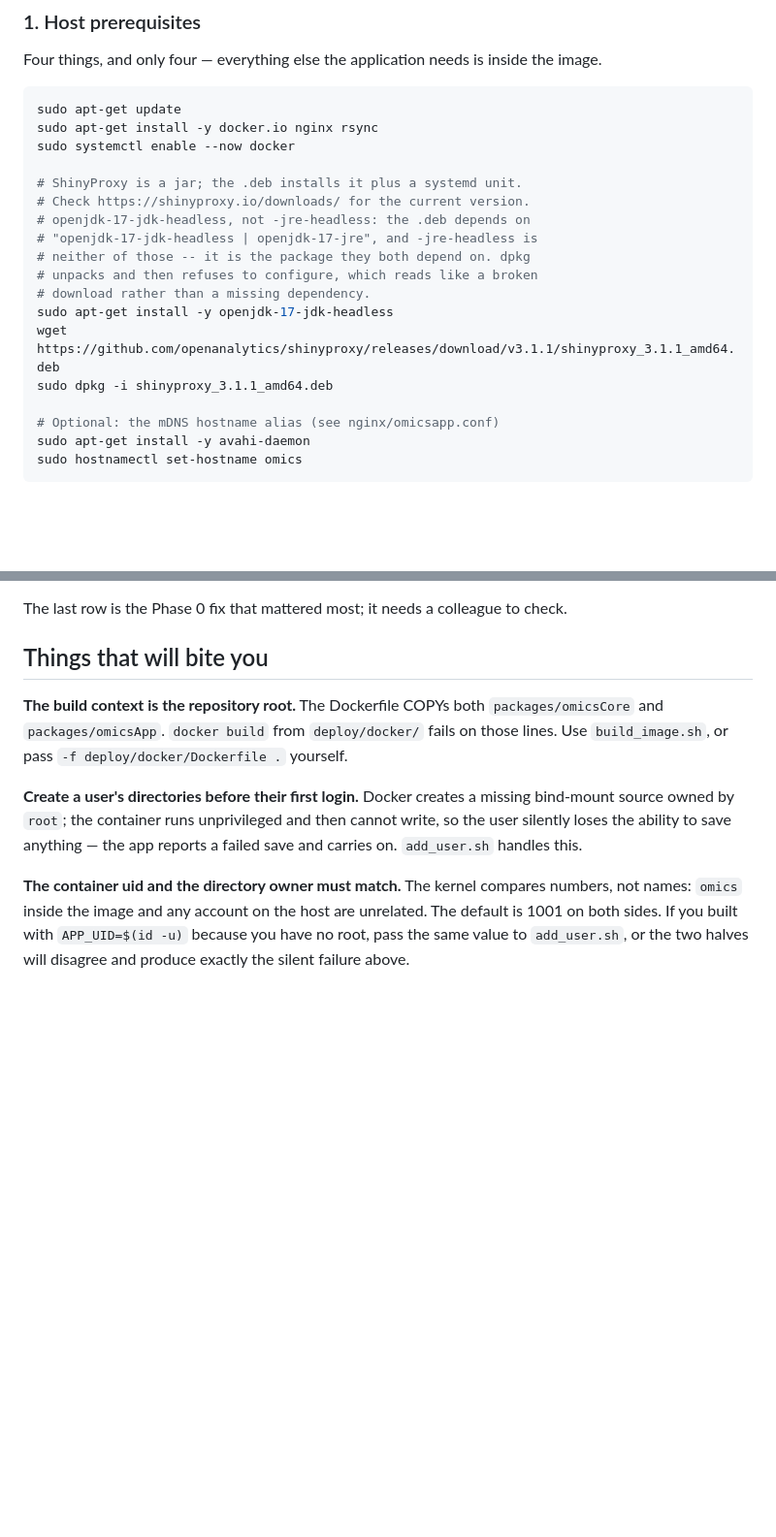
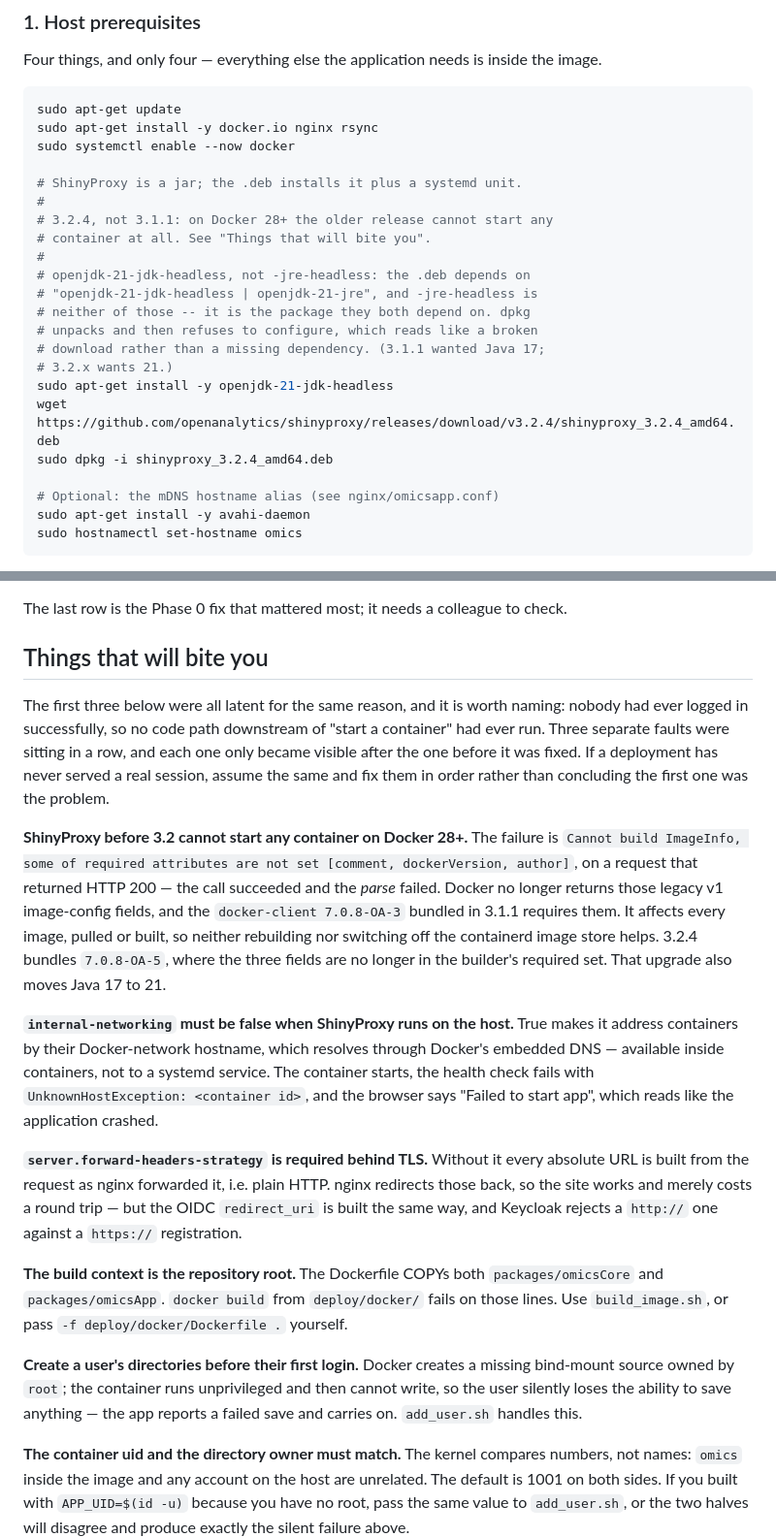
Before and after one commit to puweilin/omicsApp, a Markdown page: deploy/README.md, 2 parts joined by grey strips. Shown at 97% size. Rendered like a GitHub page; blank space fills up the shorter version.

Commit message:
docs(deploy): record the three faults that took today to find
The install step still said 3.1.1 and Java 17, which on Docker 28+ is a
deployment that cannot start a single container. It now says 3.2.4 and
Java 21.

Adds the three faults to "Things that will bite you", with the point
that made them expensive: none of them could surface until the one
before it was fixed, because no code path downstream of "start a
container" had ever executed. A deployment that has never served a real
session should be assumed to have several of these in a row rather than
one.

```diff
--- a/deploy/README.md
+++ b/deploy/README.md
@@ -78,15 +78,19 @@ sudo apt-get install -y docker.io nginx rsync
 sudo systemctl enable --now docker
 
 # ShinyProxy is a jar; the .deb installs it plus a systemd unit.
-# Check https://shinyproxy.io/downloads/ for the current version.
-# openjdk-17-jdk-headless, not -jre-headless: the .deb depends on
-# "openjdk-17-jdk-headless | openjdk-17-jre", and -jre-headless is
+#
+# 3.2.4, not 3.1.1: on Docker 28+ the older release cannot start any
+# container at all. See "Things that will bite you".
+#
+# openjdk-21-jdk-headless, not -jre-headless: the .deb depends on
+# "openjdk-21-jdk-headless | openjdk-21-jre", and -jre-headless is
 # neither of those -- it is the package they both depend on. dpkg
 # unpacks and then refuses to configure, which reads like a broken
-# download rather than a missing dependency.
-sudo apt-get install -y openjdk-17-jdk-headless
-wget https://github.com/openanalytics/shinyproxy/releases/download/v3.1.1/shinyproxy_3.1.1_amd64.deb
-sudo dpkg -i shinyproxy_3.1.1_amd64.deb
+# download rather than a missing dependency. (3.1.1 wanted Java 17;
+# 3.2.x wants 21.)
+sudo apt-get install -y openjdk-21-jdk-headless
+wget https://github.com/openanalytics/shinyproxy/releases/download/v3.2.4/shinyproxy_3.2.4_amd64.deb
+sudo dpkg -i shinyproxy_3.2.4_amd64.deb
 
 # Optional: the mDNS hostname alias (see nginx/omicsapp.conf)
 sudo apt-get install -y avahi-daemon
@@ -298,6 +302,40 @@ The last row is the Phase 0 fix that mattered most; it needs a
 colleague to check.
 
 ## Things that will bite you
+
+The first three below were all latent for the same reason, and it is
+worth naming: nobody had ever logged in successfully, so no code path
+downstream of "start a container" had ever run. Three separate faults
+were sitting in a row, and each one only became visible after the one
+before it was fixed. If a deployment has never served a real session,
+assume the same and fix them in order rather than concluding the first
+one was the problem.
+
+**ShinyProxy before 3.2 cannot start any container on Docker 28+.** The
+failure is `Cannot build ImageInfo, some of required attributes are not
+set [comment, dockerVersion, author]`, on a request that returned HTTP
+200 — the call succeeded and the *parse* failed. Docker no longer
+returns those legacy v1 image-config fields, and the `docker-client
+7.0.8-OA-3` bundled in 3.1.1 requires them. It affects every image,
+pulled or built, so neither rebuilding nor switching off the containerd
+image store helps. 3.2.4 bundles `7.0.8-OA-5`, where the three fields
+are no longer in the builder's required set. That upgrade also moves
+Java 17 to 21.
+
+**`internal-networking` must be false when ShinyProxy runs on the
+host.** True makes it address containers by their Docker-network
+hostname, which resolves through Docker's embedded DNS — available
+inside containers, not to a systemd service. The container starts, the
+health check fails with `UnknownHostException: <container id>`, and the
+browser says "Failed to start app", which reads like the application
+crashed.
+
+**`server.forward-headers-strategy` is required behind TLS.** Without
+it every absolute URL is built from the request as nginx forwarded it,
+i.e. plain HTTP. nginx redirects those back, so the site works and
+merely costs a round trip — but the OIDC `redirect_uri` is built the
+same way, and Keycloak rejects a `http://` one against a `https://`
+registration.
 
 **The build context is the repository root.** The Dockerfile COPYs both
 `packages/omicsCore` and `packages/omicsApp`. `docker build` from
```
